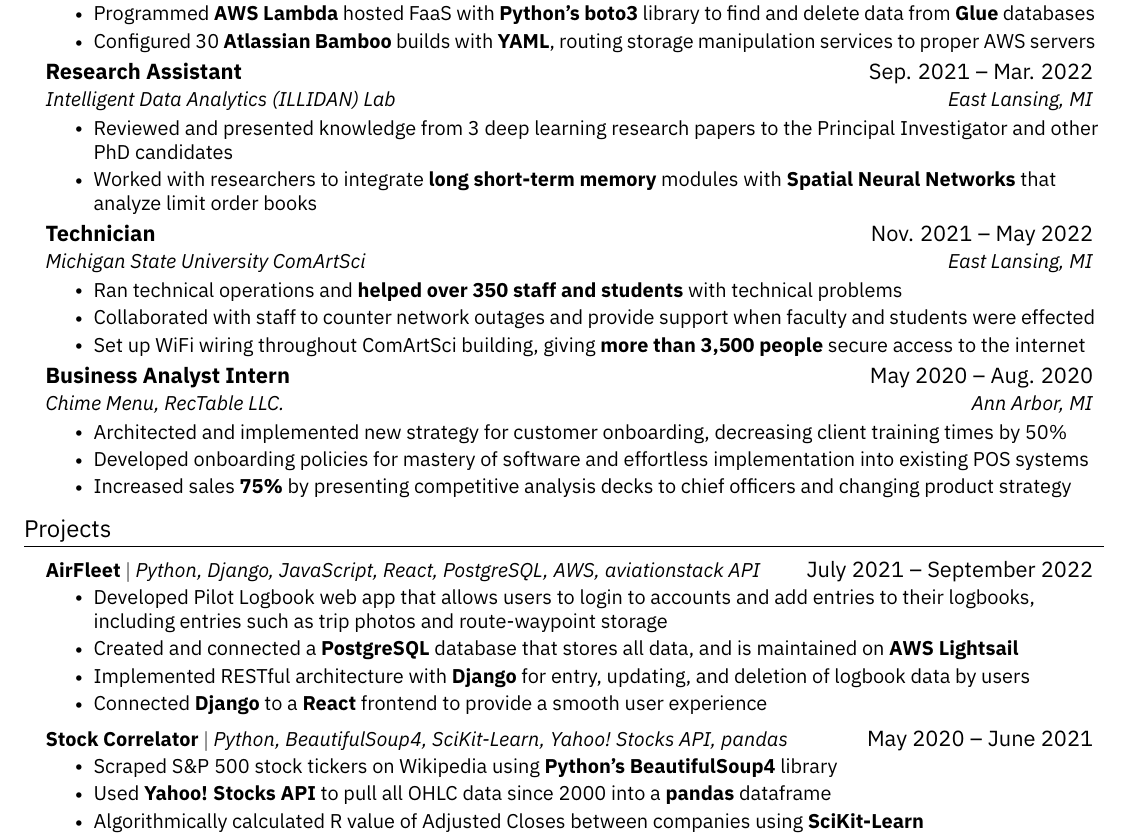
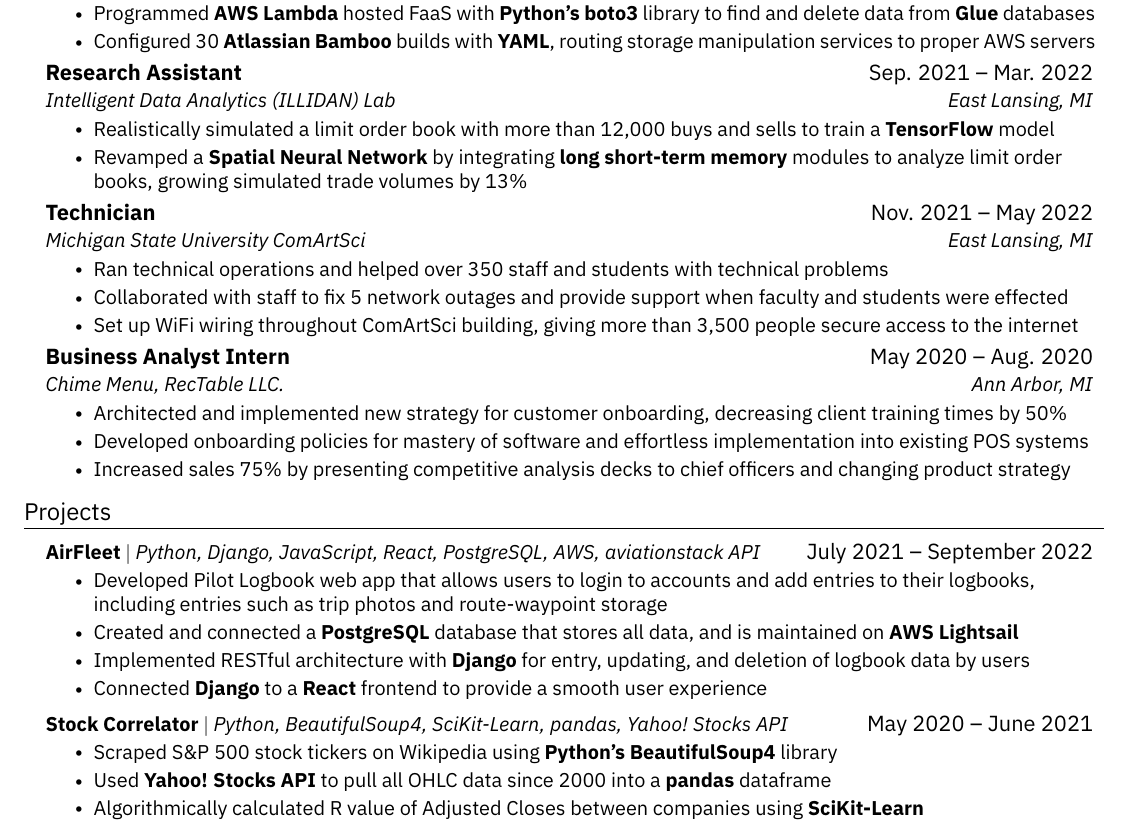
Before and after one commit to codebypranav/Resume, a LaTeX CV (resume.tex): part of the page, cut so that both start at the same text. The pictures show the PDF file resume.pdf that the author committed with the source.

Commit message:
More updates

```diff
--- a/resume.tex
+++ b/resume.tex
@@ -173,17 +173,17 @@
       {Research Assistant}{Sep. 2021 -- Mar. 2022}
       {Intelligent Data Analytics (ILLIDAN) Lab}{East Lansing, MI}
       \resumeItemListStart
-        \resumeItem{Reviewed and presented knowledge from 3 deep learning research papers to the Principal Investigator and other PhD candidates}
-        \resumeItem{Worked with researchers to integrate \textbf{long short-term memory} modules with \textbf{Spatial Neural Networks} that analyze limit order books}
+        \resumeItem{Realistically simulated a limit order book with more than 12,000 buys and sells to train a \textbf{TensorFlow} model}
+        \resumeItem{Revamped a \textbf{Spatial Neural Network} by integrating \textbf{long short-term memory} modules to analyze limit order books, growing simulated trade volumes by 13\%}
     \resumeItemListEnd
 
     \resumeSubheading
         {Technician}{Nov. 2021 -- May 2022}
         {Michigan State University ComArtSci}{East Lansing, MI}
         \resumeItemListStart
-        \resumeItem{Ran technical operations and \textbf{helped over 350 staff and students} with technical problems}
-        \resumeItem{Collaborated with staff to counter network outages and provide support when faculty and students were effected}
-        \resumeItem{Set up WiFi wiring throughout ComArtSci building, giving \textbf{more than 3,500 people} secure access to the internet}
+        \resumeItem{Ran technical operations and helped over 350 staff and students with technical problems}
+        \resumeItem{Collaborated with staff to fix 5 network outages and provide support when faculty and students were effected}
+        \resumeItem{Set up WiFi wiring throughout ComArtSci building, giving more than 3,500 people secure access to the internet}
         \resumeItemListEnd
 
     \resumeSubheading
```
Also changed, not shown: resume.pdf, resume.tex (4 more changed lines), 3 other files.
